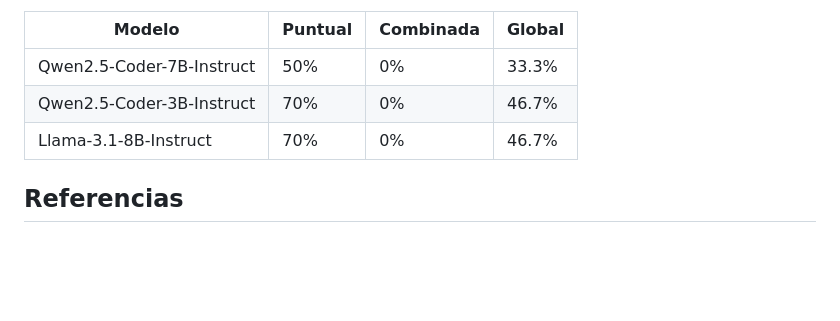
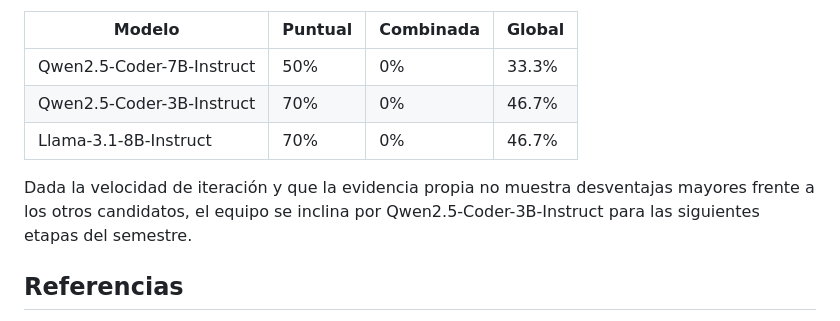
Before and after one commit to aredhel-jmze/Asistente-SQL-4-Business, a Markdown page: README.md, the part around the change. GitHub-like rendering; blank space fills up the shorter version.

```diff
--- a/README.md
+++ b/README.md
@@ -92,6 +92,8 @@ Evidencia propia, sobre el set de 15 preguntas de negocio del equipo (ver result
 | Qwen2.5-Coder-3B-Instruct | 70% |	0% | 46.7% |
 | Llama-3.1-8B-Instruct	| 70% |	0% | 46.7% |
 
+Dada la velocidad de iteración y que la evidencia propia no muestra desventajas mayores frente a los otros candidatos, el equipo se inclina por Qwen2.5-Coder-3B-Instruct para las siguientes etapas del semestre.
+
 ## Referencias
 
 1. CogniSQL-R1-Zero: Lightweight Reinforced Reasoning for Efficient SQL Generation. arXiv:2507.06013, 2025.
```
